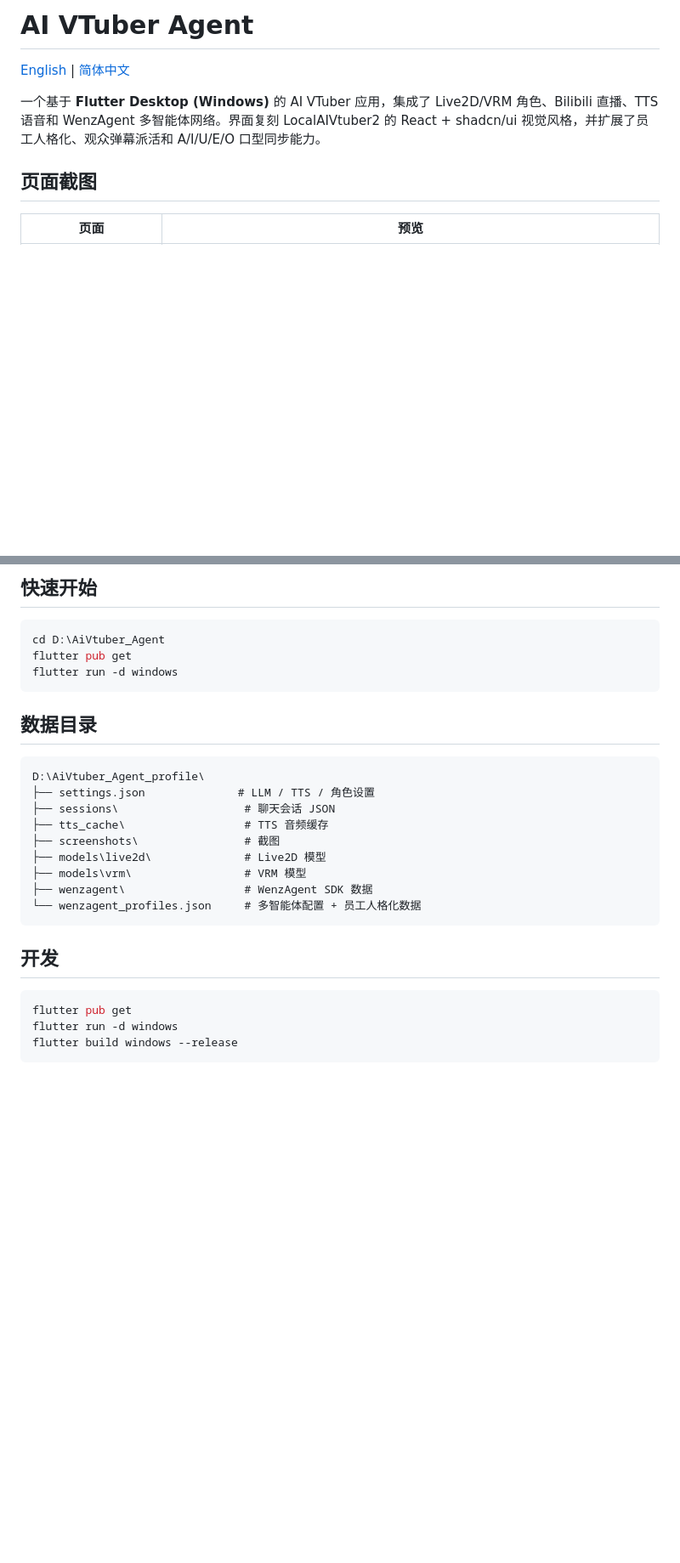
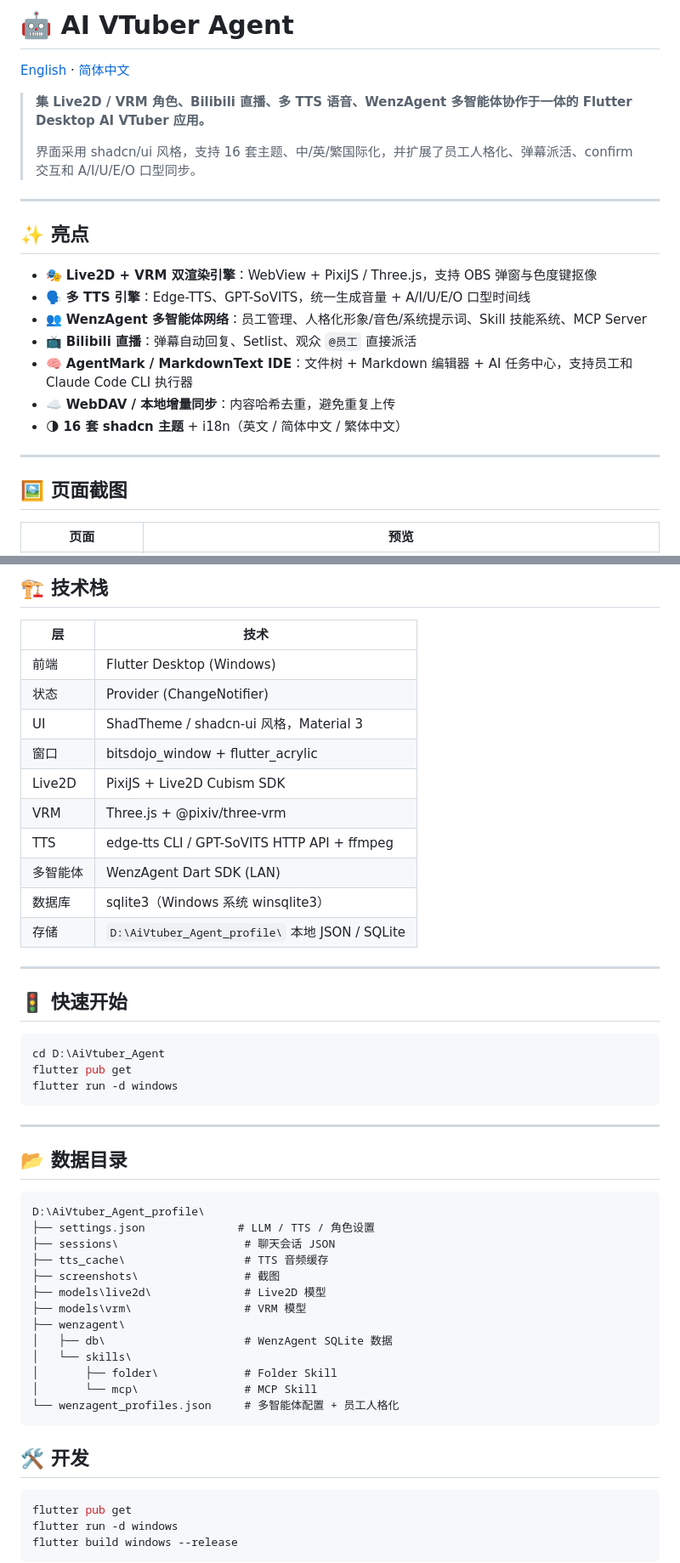
Before and after one commit to AuthourAkson/AI_Vtuber_Agenty, a Markdown page: README.zh-CN.md, 2 parts joined by grey strips. Shown at 85% size. Rendered like a GitHub page; blank space fills up the shorter version.

Commit message:
docs: restructure README with detailed features including Skill/MCP and improve layout

````diff
--- a/README.zh-CN.md
+++ b/README.zh-CN.md
@@ -1,10 +1,26 @@
-# AI VTuber Agent
+# 🤖 AI VTuber Agent
 
-[English](README.md) | [简体中文](README.zh-CN.md)
+[English](README.md) · [简体中文](README.zh-CN.md)
 
-一个基于 **Flutter Desktop (Windows)** 的 AI VTuber 应用，集成了 Live2D/VRM 角色、Bilibili 直播、TTS 语音和 WenzAgent 多智能体网络。界面复刻 LocalAIVtuber2 的 React + shadcn/ui 视觉风格，并扩展了员工人格化、观众弹幕派活和 A/I/U/E/O 口型同步能力。
+> **集 Live2D / VRM 角色、Bilibili 直播、多 TTS 语音、WenzAgent 多智能体协作于一体的 Flutter Desktop AI VTuber 应用。**
+>
+> 界面采用 shadcn/ui 风格，支持 16 套主题、中/英/繁国际化，并扩展了员工人格化、弹幕派活、confirm 交互和 A/I/U/E/O 口型同步。
 
-## 页面截图
+---
+
+## ✨ 亮点
+
+- 🎭 **Live2D + VRM 双渲染引擎**：WebView + PixiJS / Three.js，支持 OBS 弹窗与色度键抠像
+- 🗣 **多 TTS 引擎**：Edge-TTS、GPT-SoVITS，统一生成音量 + A/I/U/E/O 口型时间线
+- 👥 **WenzAgent 多智能体网络**：员工管理、人格化形象/音色/系统提示词、Skill 技能系统、MCP Server
+- 📺 **Bilibili 直播**：弹幕自动回复、Setlist、观众 `@员工` 直接派活
+- 🧠 **AgentMark / MarkdownText IDE**：文件树 + Markdown 编辑器 + AI 任务中心，支持员工和 Claude Code CLI 执行器
+- ☁️ **WebDAV / 本地增量同步**：内容哈希去重，避免重复上传
+- 🌗 **16 套 shadcn 主题** + i18n（英文 / 简体中文 / 繁体中文）
+
+---
+
+## 🖼 页面截图
 
 | 页面 | 预览 |
 |------|------|
@@ -73,5 +120,22 @@
 
-## 快速开始
+## 🏗 技术栈
+
+| 层 | 技术 |
+|----|------|
+| 前端 | Flutter Desktop (Windows) |
+| 状态 | Provider (ChangeNotifier) |
+| UI | ShadTheme / shadcn-ui 风格，Material 3 |
+| 窗口 | bitsdojo_window + flutter_acrylic |
+| Live2D | PixiJS + Live2D Cubism SDK |
+| VRM | Three.js + @pixiv/three-vrm |
+| TTS | edge-tts CLI / GPT-SoVITS HTTP API + ffmpeg |
+| 多智能体 | WenzAgent Dart SDK (LAN) |
+| 数据库 | sqlite3（Windows 系统 winsqlite3） |
+| 存储 | `D:\AiVtuber_Agent_profile\` 本地 JSON / SQLite |
+
+---
+
+## 🚦 快速开始
 
 ```bash
 cd D:\AiVtuber_Agent
@@ -79,7 +143,9 @@ flutter pub get
 flutter run -d windows
 ```
 
-## 数据目录
+---
+
+## 📂 数据目录
 
 ```
 D:\AiVtuber_Agent_profile\
@@ -89,11 +155,15 @@ D:\AiVtuber_Agent_profile\
 ├── screenshots\                # 截图
 ├── models\live2d\              # Live2D 模型
 ├── models\vrm\                 # VRM 模型
-├── wenzagent\                  # WenzAgent SDK 数据
-└── wenzagent_profiles.json     # 多智能体配置 + 员工人格化数据
+├── wenzagent\
+│   ├── db\                     # WenzAgent SQLite 数据
+│   └── skills\
+│       ├── folder\             # Folder Skill
+│       └── mcp\                # MCP Skill
+└── wenzagent_profiles.json     # 多智能体配置 + 员工人格化
 ```
 
-## 开发
+## 🛠 开发
 
 ```bash
 flutter pub get
````
Also changed, not shown: other parts of README.zh-CN.md (+77 -46 lines), README.md (+137 -66 lines).
